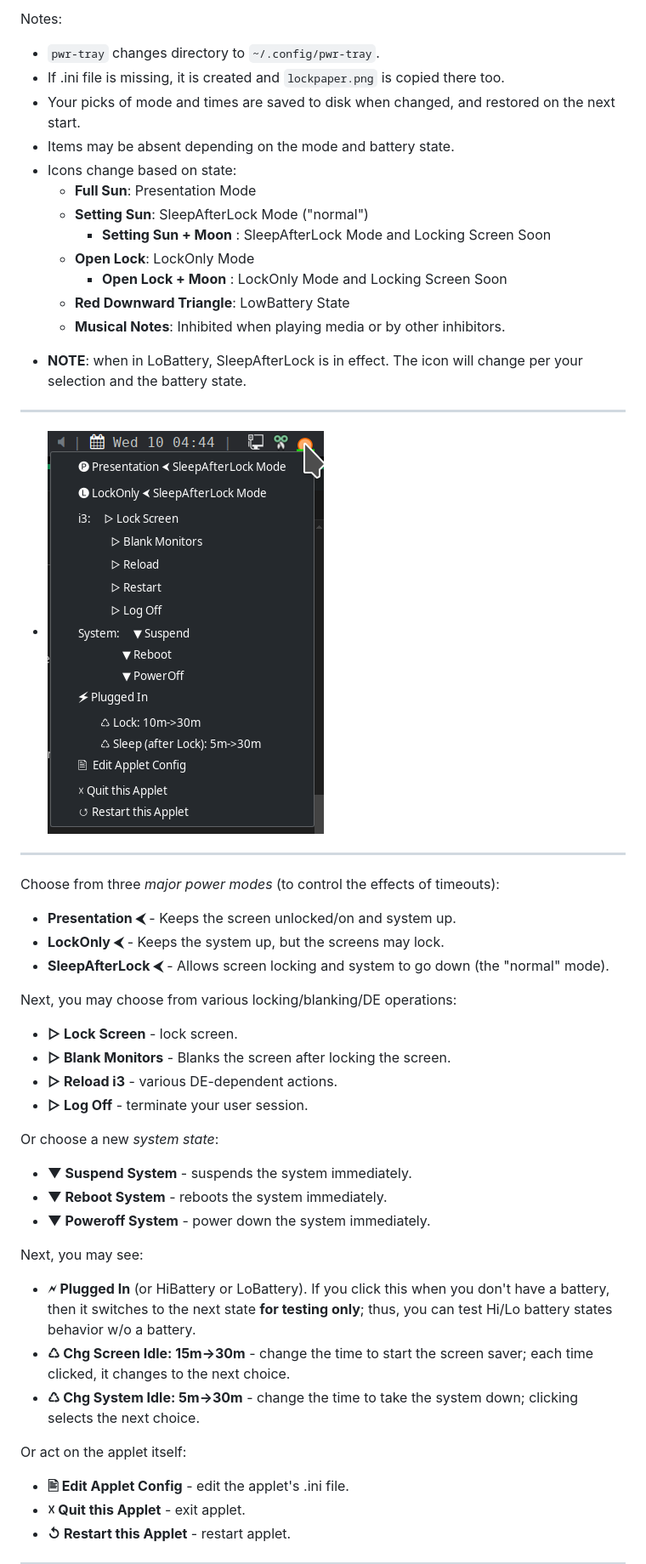
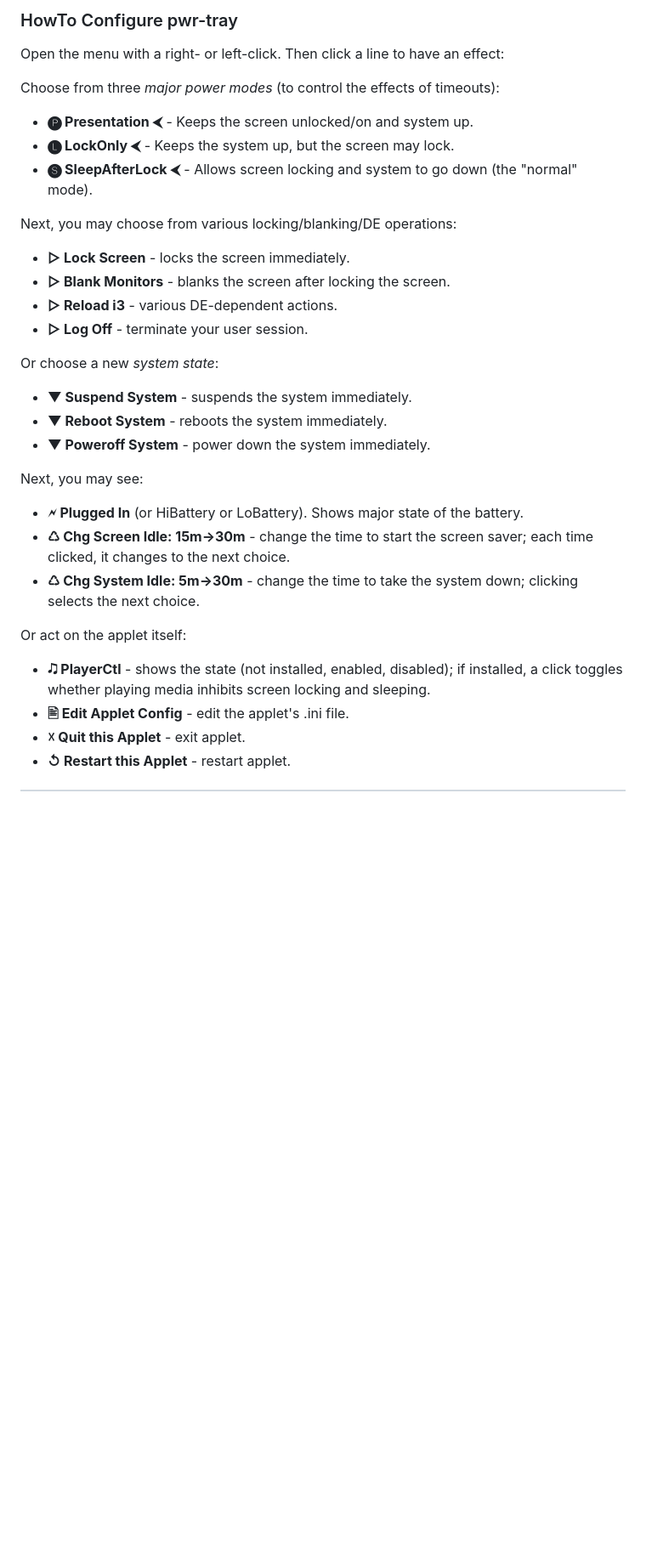
Before and after one commit to joedefen/pwr-tray, a Markdown page: README.md, the part around one of its changes. Shown at 85% size. GitHub-like rendering; pictures changed too: images/pwr-tray-screenshot.png; blank space fills up the shorter version.

```diff
--- a/README.md
+++ b/README.md
@@ -63,30 +84,15 @@ avoid the `turn_off_monitor` feature.
 
-Notes:
-* `pwr-tray` changes directory to `~/.config/pwr-tray`.
-* If .ini file is missing, it is created and `lockpaper.png` is copied there too.
-* Your picks of mode and times are saved to disk when changed, and restored on the next start.
-* Items may be absent depending on the mode and battery state.
-* Icons change based on state:
-    * **Full Sun**: Presentation Mode
-    * **Setting Sun**: SleepAfterLock Mode ("normal")
-        - **Setting Sun + Moon** : SleepAfterLock Mode and Locking Screen Soon
-    * **Open Lock**: LockOnly Mode
-        - **Open Lock + Moon** : LockOnly Mode and Locking Screen Soon
-    * **Red Downward Triangle**: LowBattery State
-    * **Musical Notes**: Inhibited when playing media or by other inhibitors.
-- **NOTE**: when in LoBattery, SleepAfterLock is in effect.
-  The icon will change per your selection and the battery state.
----
-* ![pwr-tray-screenshot](https://github.com/joedefen/pwr-tray/blob/main/images/pwr-tray-screenshot.png?raw=true)
----
+### HowTo Configure pwr-tray
+Open the menu with a right- or left-click. Then click a line to have an effect:
+
 Choose from three *major power modes* (to control the effects of timeouts):
-- **Presentation ⮜** -  Keeps the screen unlocked/on and system up.
-- **LockOnly ⮜** - Keeps the system up, but the screens may lock.
-- **SleepAfterLock ⮜** - Allows screen locking and system to go down (the "normal" mode).
+- **🅟 Presentation ⮜** -  Keeps the screen unlocked/on and system up.
+- **🅛 LockOnly ⮜** - Keeps the system up, but the screen may lock.
+- **🅢 SleepAfterLock ⮜** - Allows screen locking and system to go down (the "normal" mode).
 
 Next, you may choose from various locking/blanking/DE operations:
-- **▷ Lock Screen** - lock screen.
-- **▷ Blank Monitors** - Blanks the screen after locking the screen.
+- **▷ Lock Screen** - locks the screen immediately.
+- **▷ Blank Monitors** - blanks the screen after locking the screen.
 - **▷ Reload i3** - various DE-dependent actions.
 - **▷ Log Off** - terminate your user session.
 
@@ -96,12 +102,13 @@ Or choose a new *system state*:
 - **▼ Poweroff System** - power down the system immediately.
 
 Next, you may see:
-- **🗲 Plugged In** (or HiBattery or LoBattery). If you click this when you don't have a battery, then it switches to the next state **for testing only**;  thus, you can test Hi/Lo battery states behavior w/o a battery.
+- **🗲 Plugged In** (or HiBattery or LoBattery). Shows major state of the battery.
 - **♺ Chg Screen Idle: 15m->30m** - change the time to start the screen saver; each time clicked, it changes to the next choice.
 - **♺ Chg System Idle: 5m->30m** - change the time to take the system down; clicking selects the next choice.
 
 
 Or act on the applet itself:
+- **🎝 PlayerCtl** - shows the state (not installed, enabled, disabled); if installed, a click toggles whether playing media inhibits screen locking and sleeping.
 - **🖹  Edit Applet Config** - edit the applet's .ini file.
 - **☓ Quit this Applet** -  exit applet.
 - **↺ Restart this Applet** - restart applet.
```
Also changed, not shown: other parts of README.md (+49 -37 lines), 3 other files.
